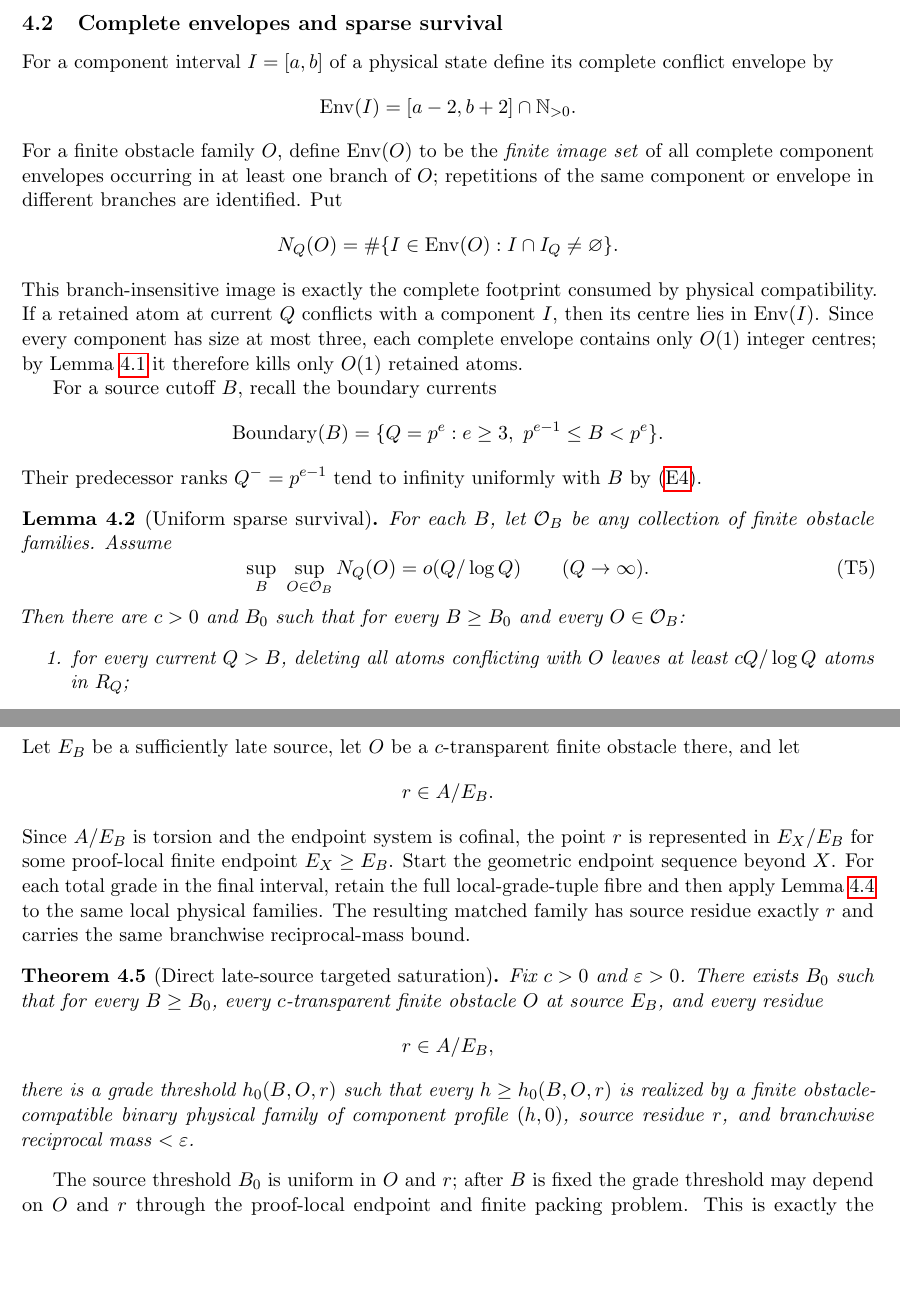
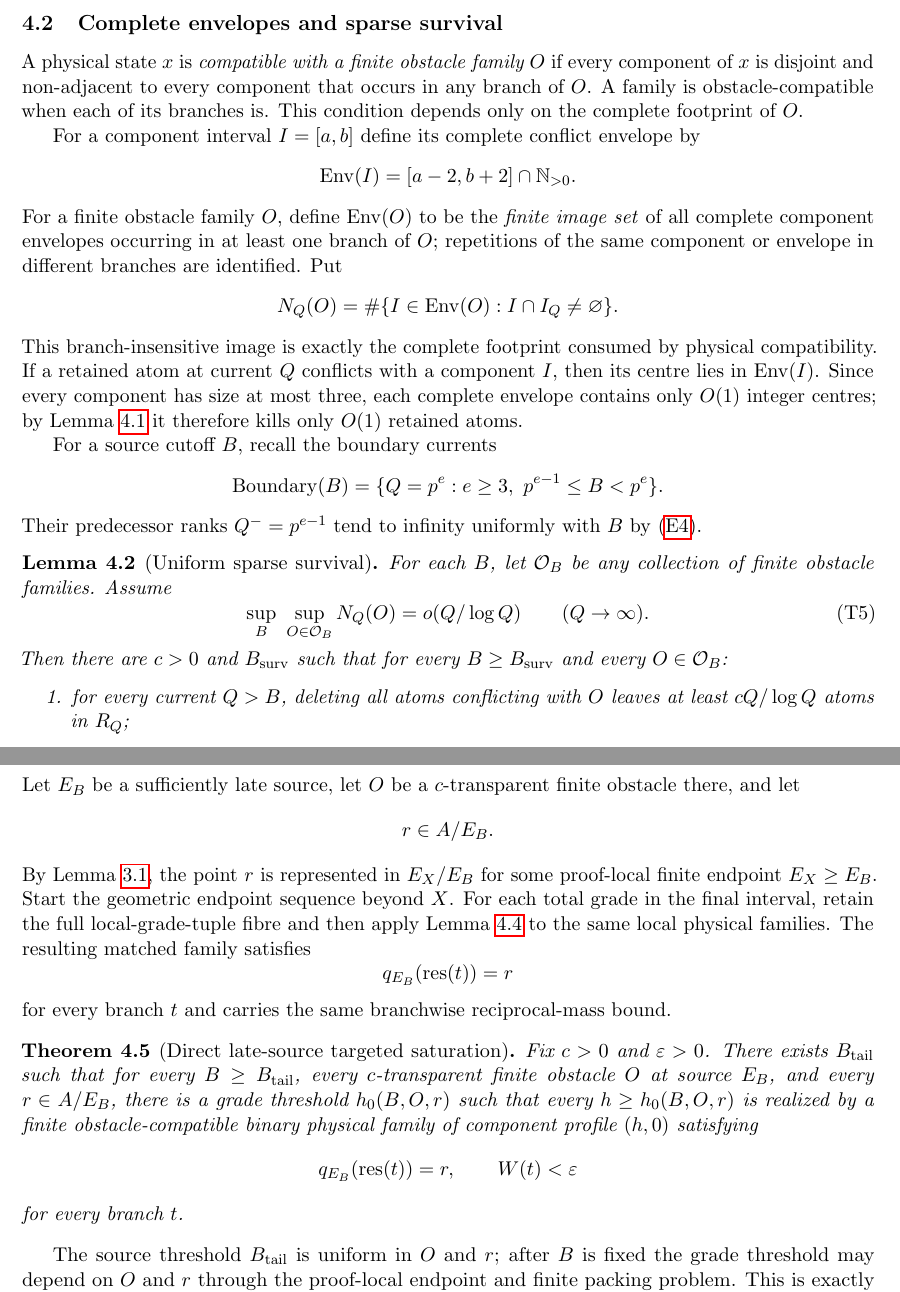
Before and after one commit to Yuren-Tang/erdos-289, a LaTeX paper (paper/manuscript.tex, which reads paper/sections/ltar-provider.tex): two parts of pages 7 and 11 of 25, joined at a grey line, cut so that both start at the same text, the shorter picture padded with empty space. Compiled offline with pdfLaTeX.

Commit message:
R16: disambiguate Tail constants and define obstacle compatibility

```diff
--- a/paper/sections/ltar-provider.tex
+++ b/paper/sections/ltar-provider.tex
@@ -163,8 +165,12 @@ simple-value fibre of size $O(p)$.
 
 \subsection{Complete envelopes and sparse survival}
 
-For a component interval $I=[a,b]$ of a physical state define its complete
-conflict envelope by
+A physical state $x$ is \emph{compatible with a finite obstacle family $O$}
+if every component of $x$ is disjoint and non-adjacent to every component that
+occurs in any branch of $O$.  A family is obstacle-compatible when each of its
+branches is.  This condition depends only on the complete footprint of $O$.
+
+For a component interval $I=[a,b]$ define its complete conflict envelope by
 \[
 \operatorname{Env}(I)=[a-2,b+2]\cap\N_{>0}.
 \]
@@ -202,8 +208,8 @@ Assume
 \qquad(Q\to\infty).
 \tag{T5}\label{eq:obstacle-little-o}
 \]
-Then there are $c>0$ and $B_0$ such that for every $B\ge B_0$ and every
-$O\in\mathcal O_B$:
+Then there are $c>0$ and $B_{\rm surv}$ such that for every
+$B\ge B_{\rm surv}$ and every $O\in\mathcal O_B$:
 \begin{enumerate}
 \item for every current $Q>B$, deleting all atoms conflicting with $O$ leaves
 at least $cQ/\log Q$ atoms in $R_Q$;
@@ -474,28 +481,32 @@ obstacle there, and let
 \[
 r\in A/E_B.
 \]
-Since $A/E_B$ is torsion and the endpoint system is cofinal, the point $r$ is
-represented in $E_X/E_B$ for some proof-local finite endpoint $E_X\ge E_B$.
-Start the geometric endpoint sequence beyond $X$.  For each total grade in the
-final interval, retain the full local-grade-tuple fibre and then apply
+By Lemma~\ref{lem:endpoint-cofinal}, the point $r$ is represented in
+$E_X/E_B$ for some proof-local finite endpoint $E_X\ge E_B$.  Start the
+geometric endpoint sequence beyond $X$.  For each total grade in the final
+interval, retain the full local-grade-tuple fibre and then apply
 Lemma~\ref{lem:targeted-filtered-lifting} to the same local physical families.
-The resulting matched family has source residue exactly $r$ and carries the
-same branchwise reciprocal-mass bound.
+The resulting matched family satisfies
+\[
+q_{E_B}(\operatorname{res}(t))=r
+\]
+for every branch $t$ and carries the same branchwise reciprocal-mass bound.
 
 \begin{theorem}[Direct late-source targeted saturation]\label{thm:ltar-closed}
-Fix $c>0$ and $\varepsilon>0$.  There exists $B_0$ such that for every
-$B\ge B_0$, every $c$-transparent finite obstacle $O$ at source $E_B$, and
-every residue
+Fix $c>0$ and $\varepsilon>0$.  There exists $B_{\rm tail}$ such that for
+every $B\ge B_{\rm tail}$, every $c$-transparent finite obstacle $O$ at source
+$E_B$, and every $r\in A/E_B$, there is a grade threshold $h_0(B,O,r)$ such
+that every $h\ge h_0(B,O,r)$ is realized by a finite obstacle-compatible
+binary physical family of component profile $(h,0)$ satisfying
 \[
-r\in A/E_B,
+q_{E_B}(\operatorname{res}(t))=r,
+\qquad
+W(t)<\varepsilon
 \]
-there is a grade threshold $h_0(B,O,r)$ such that every $h\ge h_0(B,O,r)$ is
-realized by a finite obstacle-compatible binary physical family of component
-profile $(h,0)$, source residue $r$, and branchwise reciprocal mass
-$<\varepsilon$.
+for every branch $t$.
 \end{theorem}
 
-The source threshold $B_0$ is uniform in $O$ and $r$; after $B$ is fixed the
-grade threshold may depend on $O$ and $r$ through the proof-local endpoint and
-finite packing problem.  This is exactly the quantifier order forced by the
-fixed-source mesh obstruction.
+The source threshold $B_{\rm tail}$ is uniform in $O$ and $r$; after $B$ is
+fixed the grade threshold may depend on $O$ and $r$ through the proof-local
+endpoint and finite packing problem.  This is exactly the quantifier order
+forced by the fixed-source mesh obstruction.
```
Also changed, not shown: paper/sections/ltar-provider.tex (33 more changed lines).
